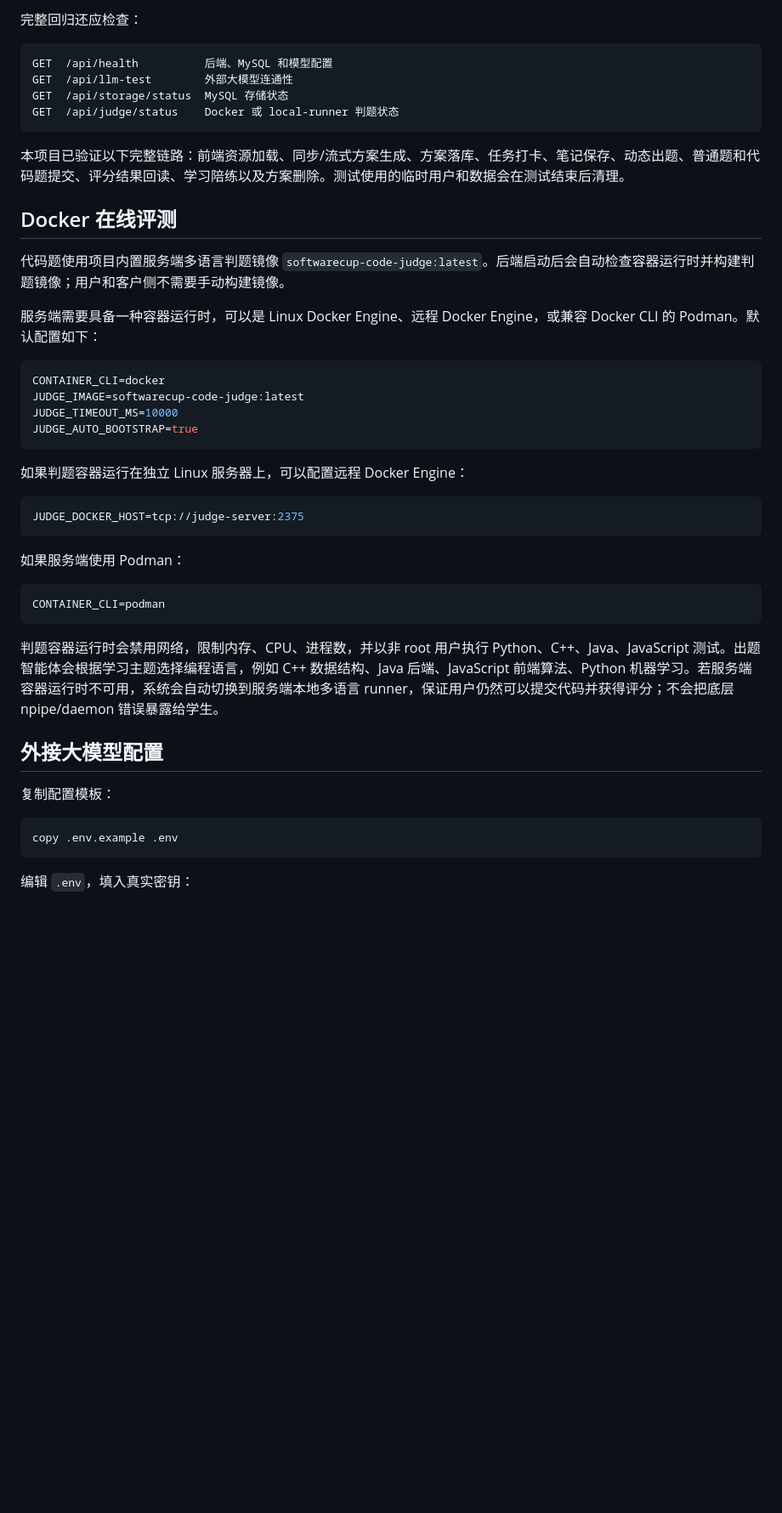
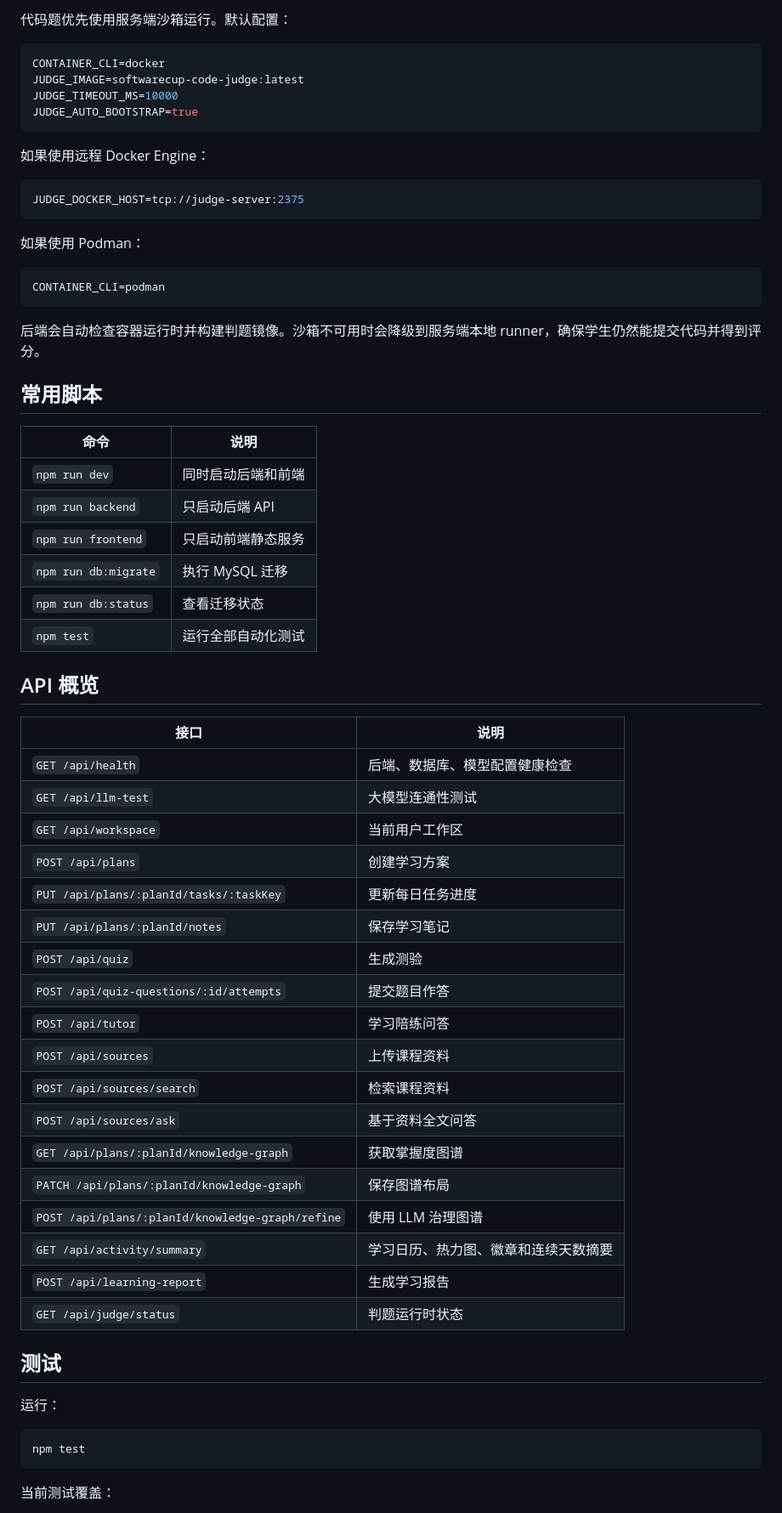
Before and after one commit to caw111/2026-SoftwareCup, a Markdown page: README.md, the part around one of its changes. Shown at 85% size. Rendered like a GitHub page; blank space fills up the shorter version.

````diff
--- a/README.md
+++ b/README.md
@@ -104,19 +164,4 @@ npm test
-完整回归还应检查：
-
-```text
-GET  /api/health          后端、MySQL 和模型配置
-GET  /api/llm-test        外部大模型连通性
-GET  /api/storage/status  MySQL 存储状态
-GET  /api/judge/status    Docker 或 local-runner 判题状态
-```
-
-本项目已验证以下完整链路：前端资源加载、同步/流式方案生成、方案落库、任务打卡、笔记保存、动态出题、普通题和代码题提交、评分结果回读、学习陪练以及方案删除。测试使用的临时用户和数据会在测试结束后清理。
-
-## Docker 在线评测
-
-代码题使用项目内置服务端多语言判题镜像 `softwarecup-code-judge:latest`。后端启动后会自动检查容器运行时并构建判题镜像；用户和客户侧不需要手动构建镜像。
-
-服务端需要具备一种容器运行时，可以是 Linux Docker Engine、远程 Docker Engine，或兼容 Docker CLI 的 Podman。默认配置如下：
+代码题优先使用服务端沙箱运行。默认配置：
 
 ```env
 CONTAINER_CLI=docker
@@ -125,27 +170,61 @@ JUDGE_TIMEOUT_MS=10000
 JUDGE_AUTO_BOOTSTRAP=true
 ```
 
-如果判题容器运行在独立 Linux 服务器上，可以配置远程 Docker Engine：
+如果使用远程 Docker Engine：
 
 ```env
 JUDGE_DOCKER_HOST=tcp://judge-server:2375
 ```
 
-如果服务端使用 Podman：
+如果使用 Podman：
 
 ```env
 CONTAINER_CLI=podman
 ```
 
-判题容器运行时会禁用网络，限制内存、CPU、进程数，并以非 root 用户执行 Python、C++、Java、JavaScript 测试。出题智能体会根据学习主题选择编程语言，例如 C++ 数据结构、Java 后端、JavaScript 前端算法、Python 机器学习。若服务端容器运行时不可用，系统会自动切换到服务端本地多语言 runner，保证用户仍然可以提交代码并获得评分；不会把底层 npipe/daemon 错误暴露给学生。
+后端会自动检查容器运行时并构建判题镜像。沙箱不可用时会降级到服务端本地 runner，确保学生仍然能提交代码并得到评分。
 
-## 外接大模型配置
+## 常用脚本
 
-复制配置模板：
+| 命令 | 说明 |
+|---|---|
+| `npm run dev` | 同时启动后端和前端 |
+| `npm run backend` | 只启动后端 API |
+| `npm run frontend` | 只启动前端静态服务 |
+| `npm run db:migrate` | 执行 MySQL 迁移 |
+| `npm run db:status` | 查看迁移状态 |
+| `npm test` | 运行全部自动化测试 |
+
+## API 概览
+
+| 接口 | 说明 |
+|---|---|
+| `GET /api/health` | 后端、数据库、模型配置健康检查 |
+| `GET /api/llm-test` | 大模型连通性测试 |
+| `GET /api/workspace` | 当前用户工作区 |
+| `POST /api/plans` | 创建学习方案 |
+| `PUT /api/plans/:planId/tasks/:taskKey` | 更新每日任务进度 |
+| `PUT /api/plans/:planId/notes` | 保存学习笔记 |
+| `POST /api/quiz` | 生成测验 |
+| `POST /api/quiz-questions/:id/attempts` | 提交题目作答 |
+| `POST /api/tutor` | 学习陪练问答 |
+| `POST /api/sources` | 上传课程资料 |
+| `POST /api/sources/search` | 检索课程资料 |
+| `POST /api/sources/ask` | 基于资料全文问答 |
+| `GET /api/plans/:planId/knowledge-graph` | 获取掌握度图谱 |
+| `PATCH /api/plans/:planId/knowledge-graph` | 保存图谱布局 |
+| `POST /api/plans/:planId/knowledge-graph/refine` | 使用 LLM 治理图谱 |
+| `GET /api/activity/summary` | 学习日历、热力图、徽章和连续天数摘要 |
+| `POST /api/learning-report` | 生成学习报告 |
+| `GET /api/judge/status` | 判题运行时状态 |
+
+## 测试
+
+运行：
 
 ```bash
-copy .env.example .env
+npm test
 ```
 
-编辑 `.env`，填入真实密钥：
+当前测试覆盖：
 
````
Also changed, not shown: other parts of README.md (+121 -70 lines).
